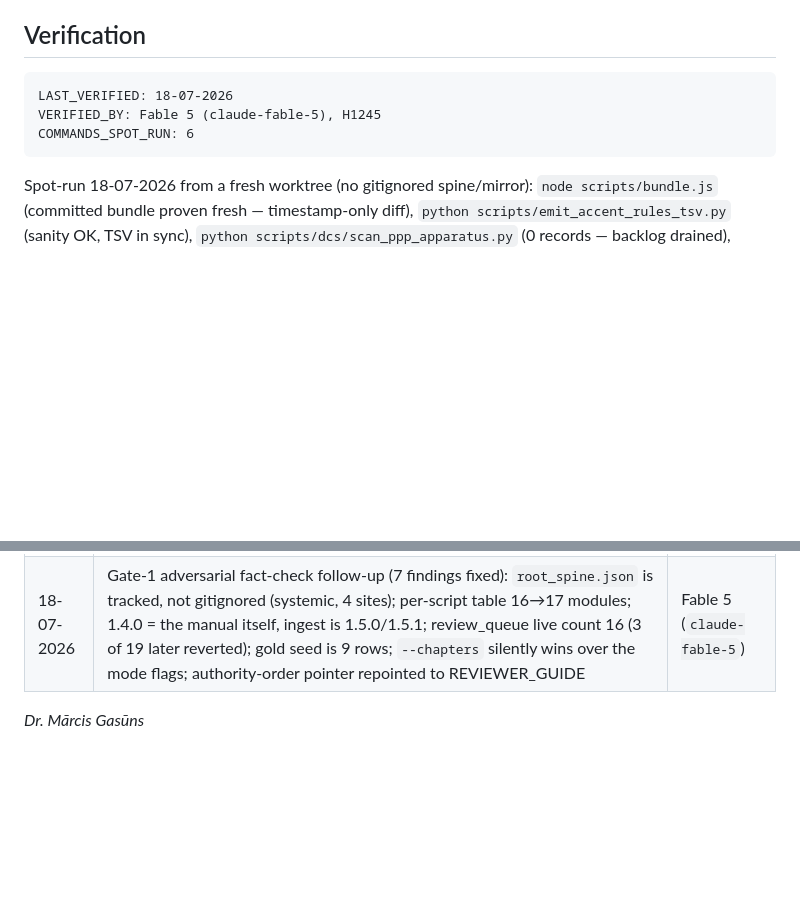
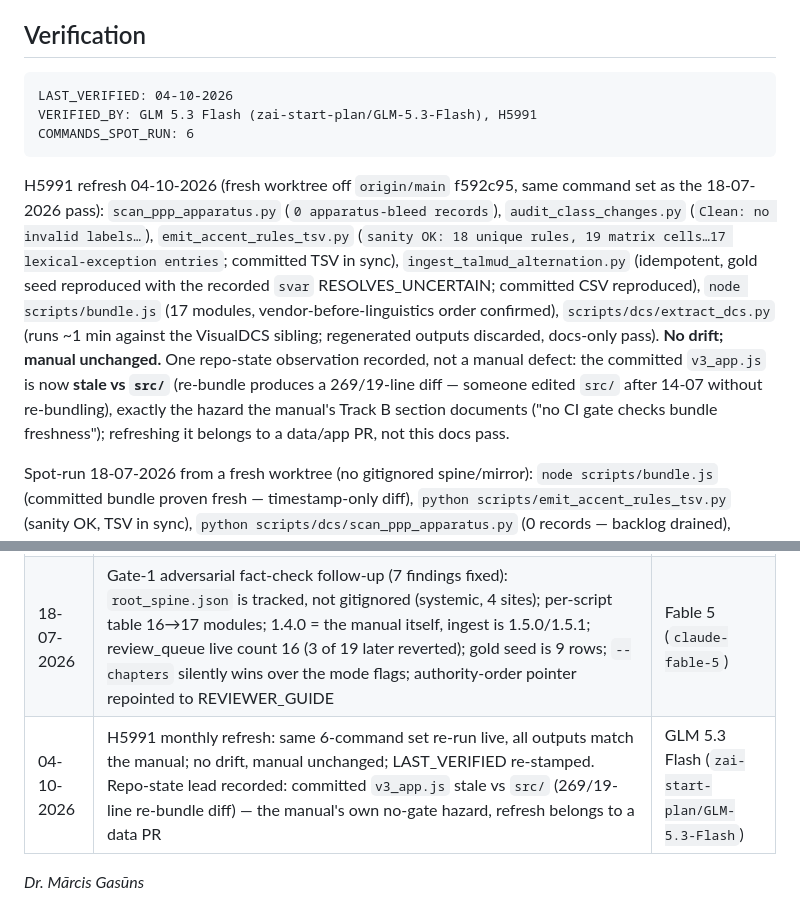
Before and after one commit to gasyoun/WhitneyRoots, a Markdown page: docs/BUILD_MANUAL.meta.md, 2 parts joined by grey strips. GitHub-like rendering; blank space fills up the shorter version.

Commit message:
H5991: BUILD_MANUAL monthly verification refresh (04-10-2026, no drift; stale v3_app.js recorded) (#96)

````diff
--- a/docs/BUILD_MANUAL.meta.md
+++ b/docs/BUILD_MANUAL.meta.md
@@ -23,10 +23,24 @@ Give a new operator/contributor a single document from which the whole repo can
 ## Verification
 
 ```
-LAST_VERIFIED: 18-07-2026
-VERIFIED_BY: Fable 5 (claude-fable-5), H1245
+LAST_VERIFIED: 04-10-2026
+VERIFIED_BY: GLM 5.3 Flash (zai-start-plan/GLM-5.3-Flash), H5991
 COMMANDS_SPOT_RUN: 6
 ```
+
+H5991 refresh 04-10-2026 (fresh worktree off `origin/main` f592c95, same command set
+as the 18-07-2026 pass): `scan_ppp_apparatus.py` (`0 apparatus-bleed records`),
+`audit_class_changes.py` (`Clean: no invalid labels…`), `emit_accent_rules_tsv.py`
+(`sanity OK: 18 unique rules, 19 matrix cells…17 lexical-exception entries`; committed
+TSV in sync), `ingest_talmud_alternation.py` (idempotent, gold seed reproduced with the
+recorded `svar` RESOLVES_UNCERTAIN; committed CSV reproduced), `node scripts/bundle.js`
+(17 modules, vendor-before-linguistics order confirmed), `scripts/dcs/extract_dcs.py`
+(runs ~1 min against the VisualDCS sibling; regenerated outputs discarded, docs-only
+pass). **No drift; manual unchanged.** One repo-state observation recorded, not a
+manual defect: the committed `v3_app.js` is now **stale vs `src/`** (re-bundle produces
+a 269/19-line diff — someone edited `src/` after 14-07 without re-bundling), exactly
+the hazard the manual's Track B section documents ("no CI gate checks bundle
+freshness"); refreshing it belongs to a data/app PR, not this docs pass.
 
 Spot-run 18-07-2026 from a fresh worktree (no gitignored spine/mirror): `node
 scripts/bundle.js` (committed bundle proven fresh — timestamp-only diff),
@@ -96,5 +110,6 @@ All seven items remain **open** — every one is a code/CI/data change, and the
 | 11-07-2026 | template v2 backfill (H663) | Sonnet 5 (`claude-sonnet-5`) |
 | 18-07-2026 | H1245 estate refresh: drift-refresh vs 8 commits (new `ingest_talmud_alternation.py` branch-track row; Track B rewritten for the sanskrit-util re-vendor; bundle 16→17 modules; Stage 0b staleness warning; version bookkeeping to 1.5.1), deepen (six-command spot-run evidence block, two new symptom rows), consolidate (Transition-Runbook stub → pointer body; PPP_CORRECTION_PLAN historical banner), `LAST_VERIFIED` block, backlog reconciled + item 8 added | Fable 5 (`claude-fable-5`) |
 | 18-07-2026 | Gate-1 adversarial fact-check follow-up (7 findings fixed): `root_spine.json` is tracked, not gitignored (systemic, 4 sites); per-script table 16→17 modules; 1.4.0 = the manual itself, ingest is 1.5.0/1.5.1; review_queue live count 16 (3 of 19 later reverted); gold seed is 9 rows; `--chapters` silently wins over the mode flags; authority-order pointer repointed to REVIEWER_GUIDE | Fable 5 (`claude-fable-5`) |
+| 04-10-2026 | H5991 monthly refresh: same 6-command set re-run live, all outputs match the manual; no drift, manual unchanged; LAST_VERIFIED re-stamped. Repo-state lead recorded: committed `v3_app.js` stale vs `src/` (269/19-line re-bundle diff) — the manual's own no-gate hazard, refresh belongs to a data PR | GLM 5.3 Flash (`zai-start-plan/GLM-5.3-Flash`) |
 
 _Dr. Mārcis Gasūns_
````
Also changed, not shown: other parts of docs/BUILD_MANUAL.meta.md (+1 -1 lines).
